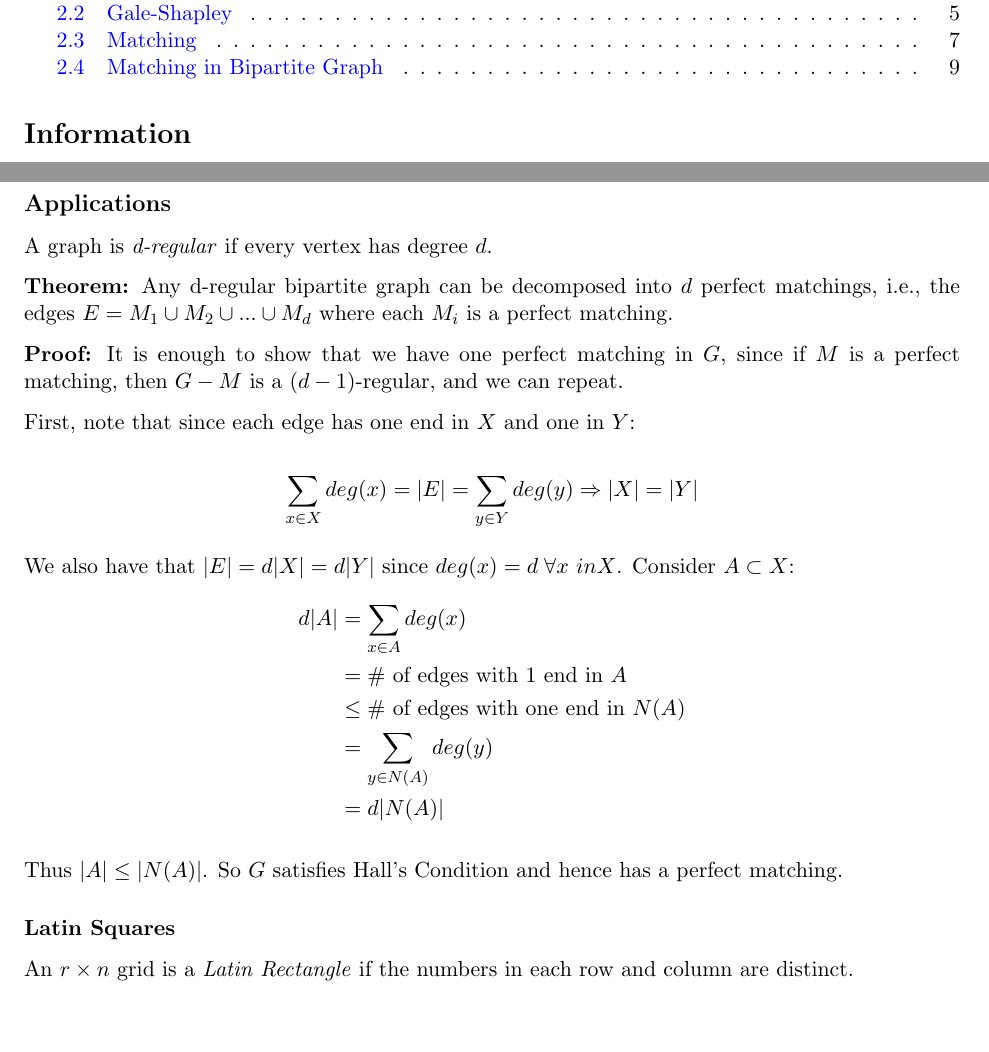
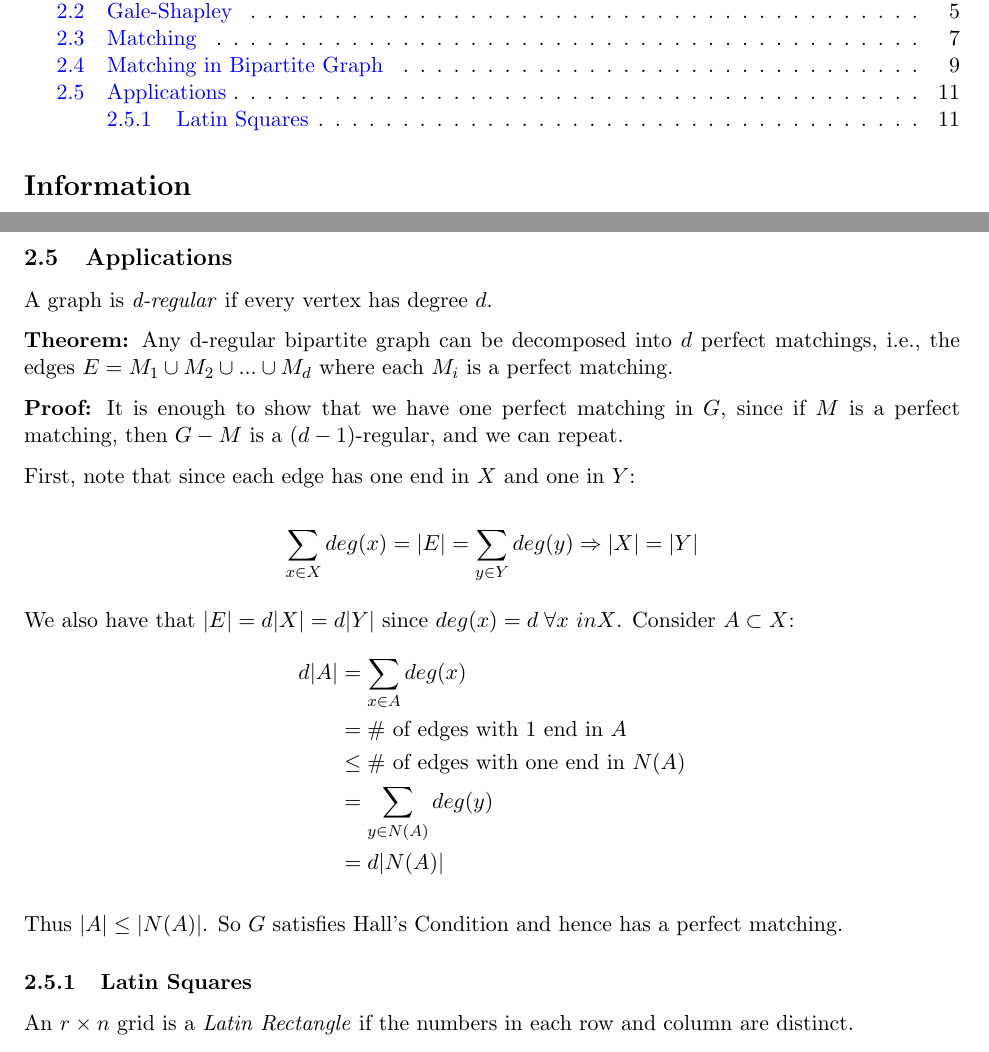
Before and after one commit to EhsanKia/MATH340-Notes, a LaTeX document (MATH340_notes.tex): two parts of pages 1 and 11 of 11, joined at a grey line, cut so that both start at the same text, the shorter picture padded with empty space. Compiled offline with pdfLaTeX.

Commit message:
Fixed table of content

```diff
--- a/MATH340_notes.tex
+++ b/MATH340_notes.tex
@@ -809,7 +809,7 @@ This proof gives an algorithm for finding a perfect matching in $G$ if it satisf
 \textsc{Note:} Runtime $\bigO(VE)$ steps. There exists faster algorithms.
 \end{itemize}
 
-\subsection*{Applications}
+\subsection{Applications}
 
 A graph is \textit{d-regular} if every vertex has degree $d$.
 
@@ -832,7 +832,7 @@ We also have that $|E| = d|X| = d|Y|$ since $deg(x)=d \; \forall x \ in X$. Cons
 
 Thus $|A| \leq |N(A)|$. So $G$ satisfies Hall's Condition and hence has a perfect matching.
 
-\subsubsection*{Latin Squares}
+\subsubsection{Latin Squares}
 An $r \times n$ grid is a \textit{Latin Rectangle} if the numbers in each row and column are distinct.
 
 \begin{wrapfigure}{r}{0.15\textwidth}
```
Also changed, not shown: MATH340_notes.pdf.
